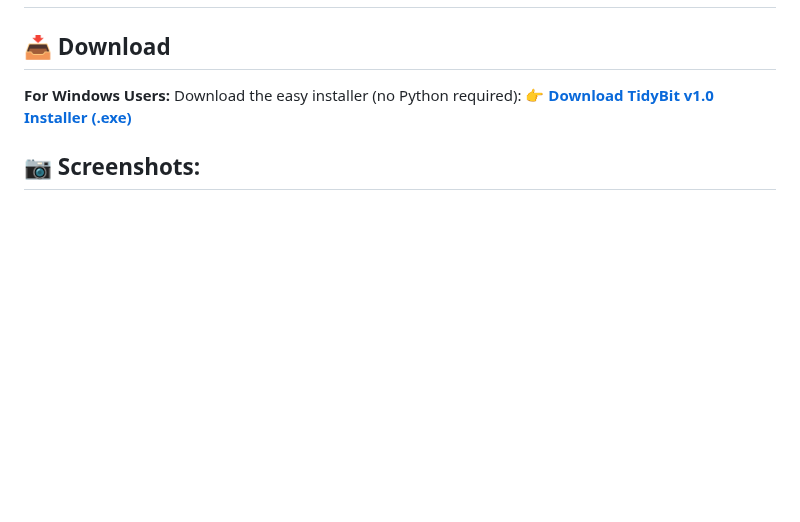
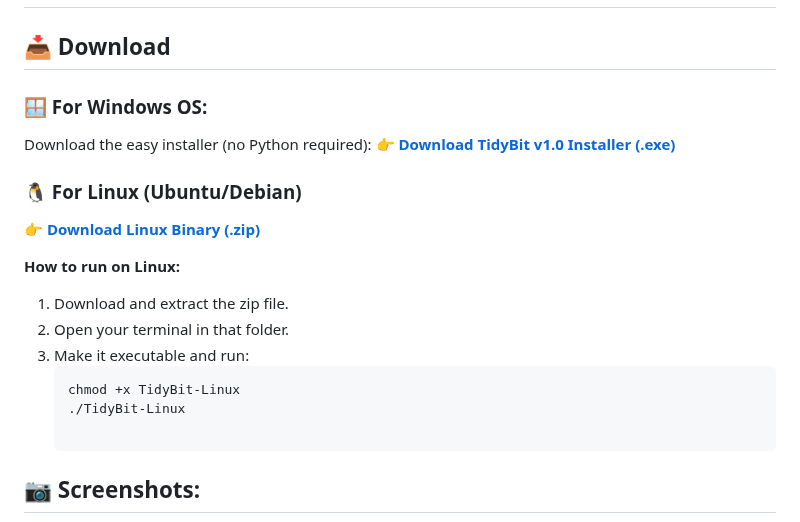
Before and after one commit to Veda-Swaroop/TidyBit, a Markdown page: README.md, the part around the change. Rendered like a GitHub page; blank space fills up the shorter version.

Commit message:
Update README with Linux download instructions
Added instructions for downloading and running TidyBit on Linux.

````diff
--- a/README.md
+++ b/README.md
@@ -11,9 +11,21 @@
 ## 📹 Video Demo:  [Watch the demo on YouTube](https://www.youtube.com/watch?v=VIDEO_ID)
 
 ## 📥 Download
-**For Windows Users:**
+
+### 🪟 For Windows OS:
 Download the easy installer (no Python required):
 [**👉 Download TidyBit v1.0 Installer (.exe)**](https://github.com/Veda-Swaroop/TidyBit/releases/tag/v1.0.0)
+
+### 🐧 For Linux (Ubuntu/Debian)
+[**👉 Download Linux Binary (.zip)**](https://github.com/Veda-Swaroop/TidyBit/releases/tag/v1.0.0)
+
+**How to run on Linux:**
+1. Download and extract the zip file.
+2. Open your terminal in that folder.
+3. Make it executable and run:
+   ```bash
+   chmod +x TidyBit-Linux
+   ./TidyBit-Linux
 
 ## 📷 Screenshots:
 
````
